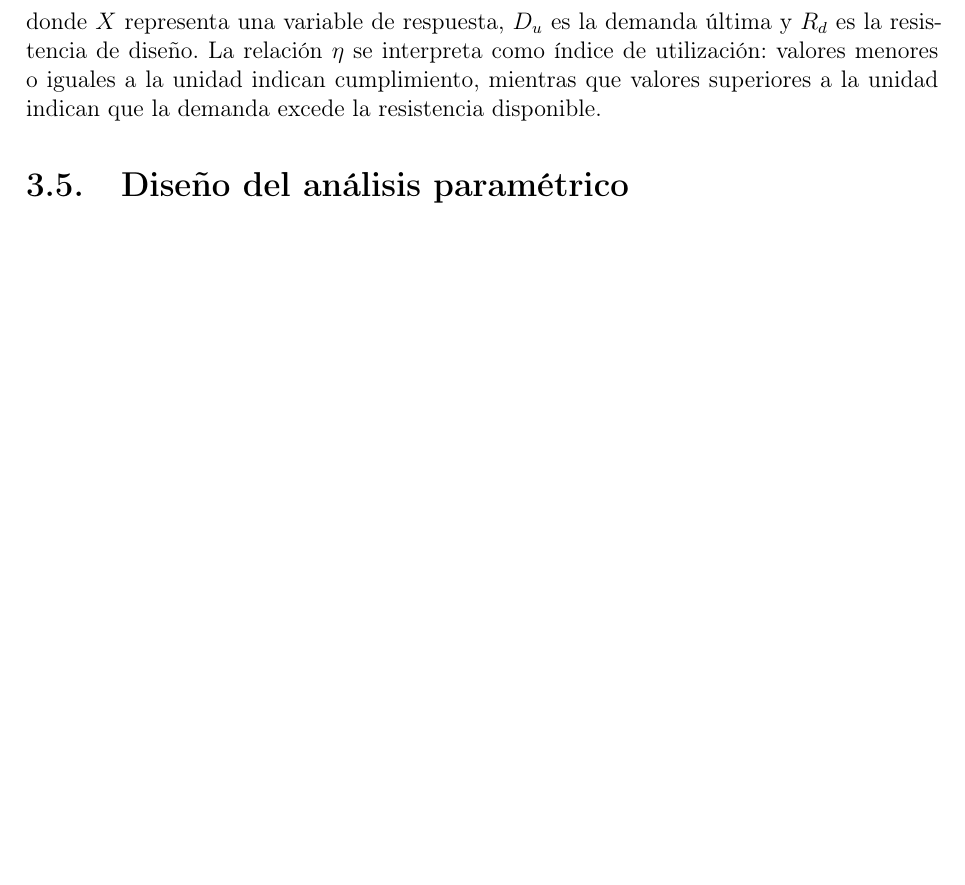
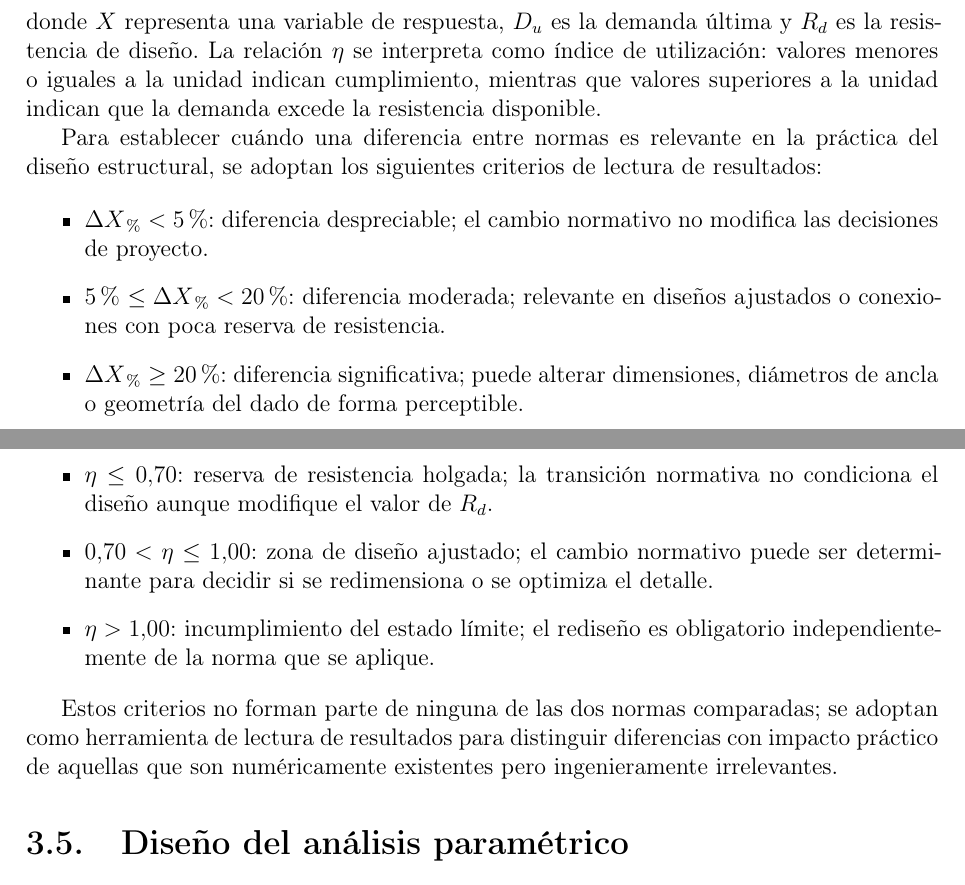
Before and after one commit to yamipj9/TESINA, a LaTeX thesis (tesis_escrita/main.tex, which reads tesis_escrita/capitulos/capitulo3.tex): part of page 30 of 57 before the commit and two parts of pages 30 and 31 of 57 after it, the two joined at a grey line, cut so that both start at the same text, the shorter picture padded with empty space. Compiled offline with pdfLaTeX.

Commit message:
tesis_escrita/capitulos/capitulo3.tex — Agrega criterios de interpretación de indicadores ΔX% y η en Capítulo 3, Sección 3.4 (Procedimiento de comparación normativa)
Problema corregido (MEDIO 4 de la evaluación):
  Los indicadores ΔX, ΔX% y η estaban definidos con ecuaciones (§3.4, líneas
  175–193) pero el texto nunca establecía qué valor se considera despreciable,
  moderado o significativo. Sin ese umbral, la interpretación de resultados quedaba
  abierta al lector y los porcentajes del Cap. 4 ("+58% en R_et", "+0% en t_req")
  carecían de un marco de referencia explícito para juzgar su relevancia práctica.

Sección modificada:
  Capítulo 3, Sección 3.4 — Procedimiento de comparación normativa
  Se agregó un párrafo introductorio y una lista de 6 criterios de lectura,
  inmediatamente después de la definición de η (antes de la Sección 3.5).

Criterios agregados:
  Para ΔX% (diferencia porcentual entre normas):
    - ΔX% < 5%    → despreciable; el cambio normativo no modifica decisiones de proyecto
    - 5% ≤ ΔX% < 20% → moderada; relevante en diseños ajustados o con poca reserva
    - ΔX% ≥ 20%   → significativa; puede alterar dimensiones, diámetros o geometría del dado

  Para η (índice de utilización = D_u / R_d):
    - η ≤ 0.70          → reserva holgada; cambio normativo no condiciona el diseño
    - 0.70 < η ≤ 1.00   → zona ajustada; cambio puede ser determinante
    - η > 1.00          → incumplimiento; rediseño obligatorio en cualquier norma

  Nota aclaratoria final: los criterios no forman parte de ninguna norma;
  se adoptan como herramienta de lectura para distinguir diferencias con impacto
  práctico de las que son numéricamente existentes pero ingenieramente irrelevantes.

Motivación de los umbrales:
  - El 5% es un umbral estándar de tolerancia en verificaciones estructurales
    (diferencia dentro del error de modelo y redondeo de parámetros).
  - El 20% corresponde a una diferencia de un nivel de sección típica en catálogos
    comerciales de acero, lo que la hace perceptible en la práctica de proyecto.
  - Los límites η=0.70 y η=1.00 corresponden a las zonas "holgado", "ajustado" e
    "incumple" usadas de forma convencional en revisión de estructuras existentes.

Co-Authored-By: Claude Haiku 4.5 <noreply@anthropic.com>

```diff
--- a/tesis_escrita/capitulos/capitulo3.tex
+++ b/tesis_escrita/capitulos/capitulo3.tex
@@ -191,6 +191,28 @@ Los indicadores utilizados para la comparación son:
 resistencia de diseño. La relación $\eta$ se interpreta como índice de utilización: valores menores
 o iguales a la unidad indican cumplimiento, mientras que valores superiores a la unidad indican que
 la demanda excede la resistencia disponible.
+
+Para establecer cuándo una diferencia entre normas es relevante en la práctica del diseño
+estructural, se adoptan los siguientes criterios de lectura de resultados:
+
+\begin{itemize}
+  \item $\Delta X_{\%} < 5$~\%: diferencia despreciable; el cambio normativo no modifica
+    las decisiones de proyecto.
+  \item $5$~\% $\leq \Delta X_{\%} < 20$~\%: diferencia moderada; relevante en diseños
+    ajustados o conexiones con poca reserva de resistencia.
+  \item $\Delta X_{\%} \geq 20$~\%: diferencia significativa; puede alterar dimensiones,
+    diámetros de ancla o geometría del dado de forma perceptible.
+  \item $\eta \leq 0.70$: reserva de resistencia holgada; la transición normativa no condiciona
+    el diseño aunque modifique el valor de $R_d$.
+  \item $0.70 < \eta \leq 1.00$: zona de diseño ajustado; el cambio normativo puede ser
+    determinante para decidir si se redimensiona o se optimiza el detalle.
+  \item $\eta > 1.00$: incumplimiento del estado límite; el rediseño es obligatorio
+    independientemente de la norma que se aplique.
+\end{itemize}
+
+Estos criterios no forman parte de ninguna de las dos normas comparadas; se adoptan como
+herramienta de lectura de resultados para distinguir diferencias con impacto práctico de
+aquellas que son numéricamente existentes pero ingenieramente irrelevantes.
 
 % ============================================================
 % SECCION 3.5 -- ANALISIS PARAMETRICO
```
